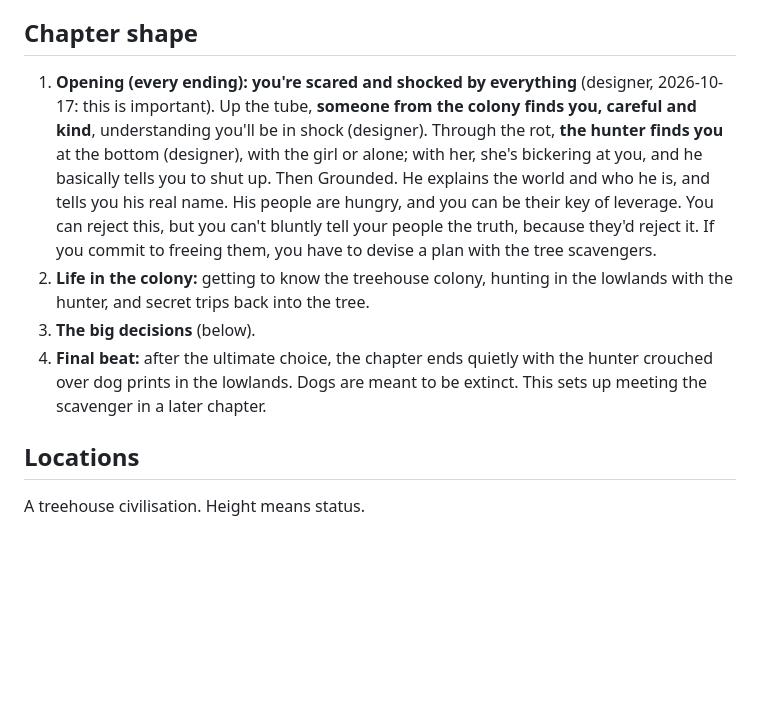
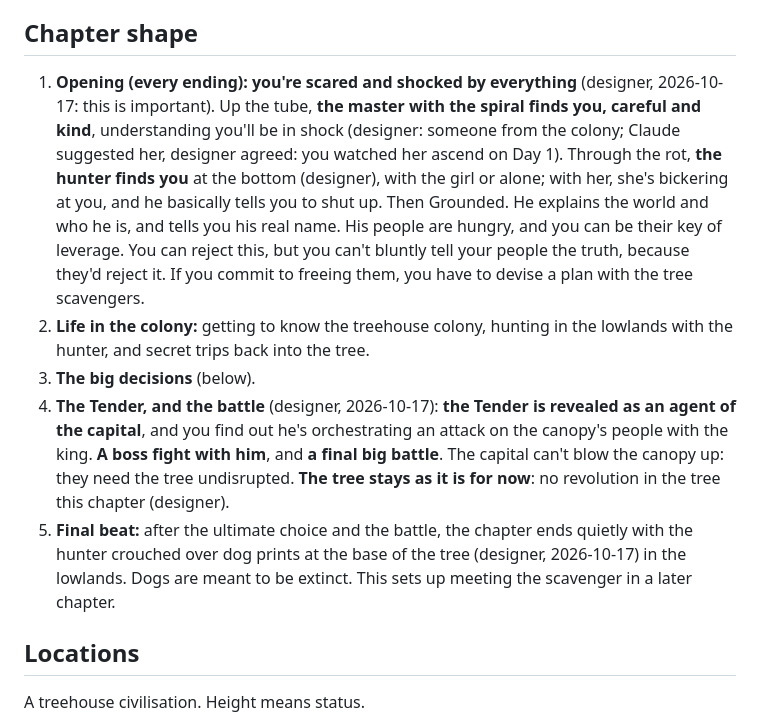
Before and after one commit to harrybl123/clipped-wing, a Markdown page: docs/chapter-4-design.md, the part around the change. GitHub-like rendering; blank space fills up the shorter version.

Commit message:
Chapter 4: the master finds you; the Tender is the capital's agent; a boss fight and a final battle
Co-Authored-By: Claude Opus 5.5 <noreply@anthropic.com>

```diff
--- a/docs/chapter-4-design.md
+++ b/docs/chapter-4-design.md
@@ -45,10 +45,11 @@ Only the tube and rot endings continue (the loyal ending doesn't). Two things fr
 
 ## Chapter shape
 
-1. **Opening (every ending):** **you're scared and shocked by everything** (designer, 2026-10-17: this is important). Up the tube, **someone from the colony finds you, careful and kind**, understanding you'll be in shock (designer). Through the rot, **the hunter finds you** at the bottom (designer), with the girl or alone; with her, she's bickering at you, and he basically tells you to shut up. Then Grounded. He explains the world and who he is, and tells you his real name. His people are hungry, and you can be their key of leverage. You can reject this, but you can't bluntly tell your people the truth, because they'd reject it. If you commit to freeing them, you have to devise a plan with the tree scavengers.
+1. **Opening (every ending):** **you're scared and shocked by everything** (designer, 2026-10-17: this is important). Up the tube, **the master with the spiral finds you, careful and kind**, understanding you'll be in shock (designer: someone from the colony; Claude suggested her, designer agreed: you watched her ascend on Day 1). Through the rot, **the hunter finds you** at the bottom (designer), with the girl or alone; with her, she's bickering at you, and he basically tells you to shut up. Then Grounded. He explains the world and who he is, and tells you his real name. His people are hungry, and you can be their key of leverage. You can reject this, but you can't bluntly tell your people the truth, because they'd reject it. If you commit to freeing them, you have to devise a plan with the tree scavengers.
 2. **Life in the colony:** getting to know the treehouse colony, hunting in the lowlands with the hunter, and secret trips back into the tree.
 3. **The big decisions** (below).
-4. **Final beat:** after the ultimate choice, the chapter ends quietly with the hunter crouched over dog prints in the lowlands. Dogs are meant to be extinct. This sets up meeting the scavenger in a later chapter.
+4. **The Tender, and the battle** (designer, 2026-10-17): **the Tender is revealed as an agent of the capital**, and you find out he's orchestrating an attack on the canopy's people with the king. **A boss fight with him**, and **a final big battle**. The capital can't blow the canopy up: they need the tree undisrupted. **The tree stays as it is for now**: no revolution in the tree this chapter (designer).
+5. **Final beat:** after the ultimate choice and the battle, the chapter ends quietly with the hunter crouched over dog prints at the base of the tree (designer, 2026-10-17) in the lowlands. Dogs are meant to be extinct. This sets up meeting the scavenger in a later chapter.
 
 ## Locations
 
```
